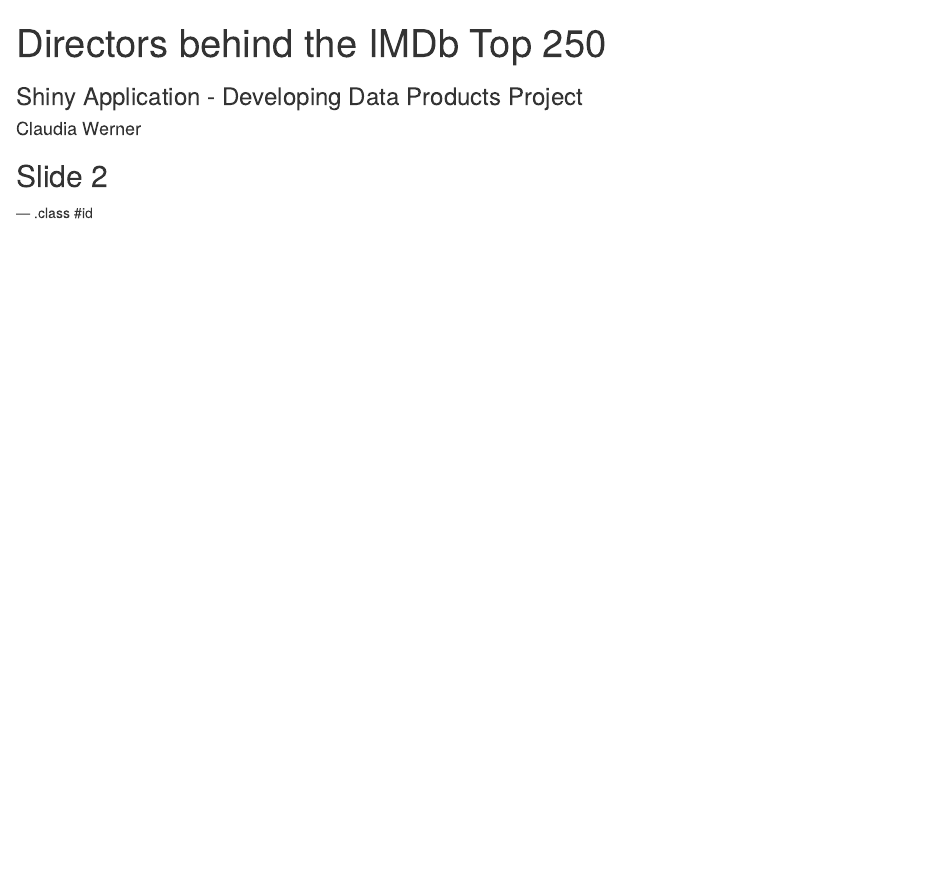
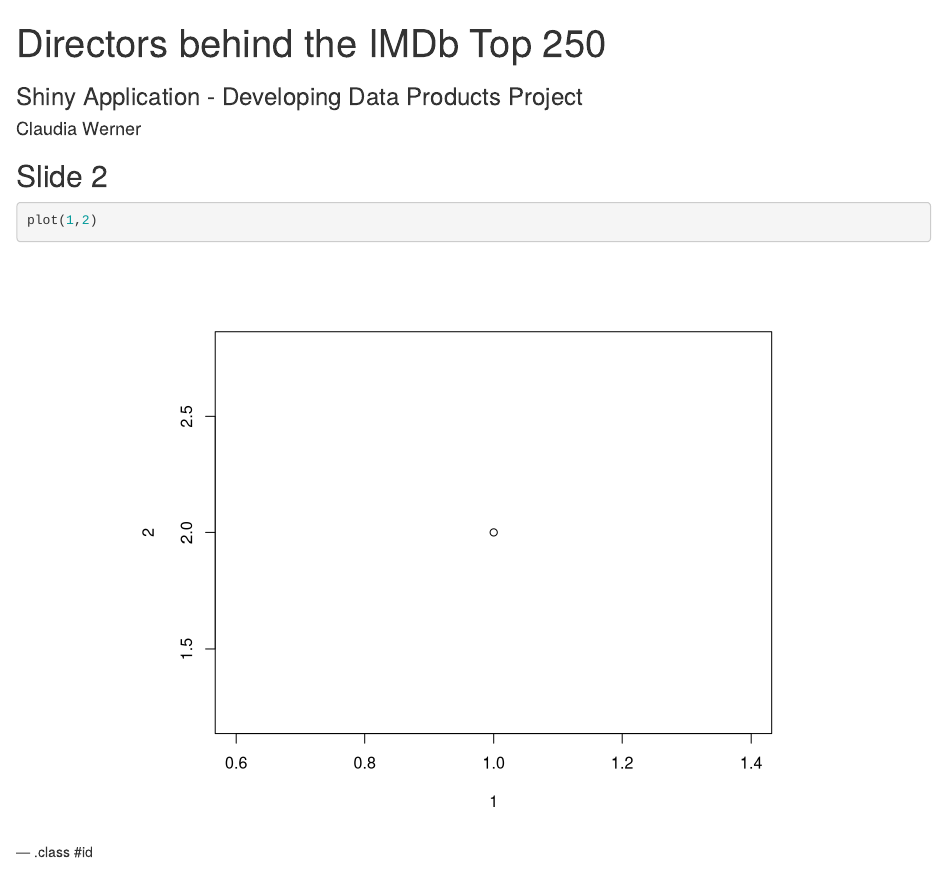
Before and after one commit to cwerner13/IMDb250_slidify, an R Markdown document (index.Rmd): the page in a window 1100 px wide, from its top. Rendered offline with R 4.5, knitr and Pandoc, with nearby package versions.

Commit message:
R code added

````diff
--- a/index.Rmd
+++ b/index.Rmd
@@ -13,6 +13,10 @@
 
 ## Slide 2
 
+```{r simple-plot, fig.height = 6, fig.align = 'center', message = F}
+plot(1,2)
+```
+
 --- .class #id
 
 ## Slide 3
````
Also changed, not shown: assets/fig/simple-plot.png (added), index.html, index.md.
